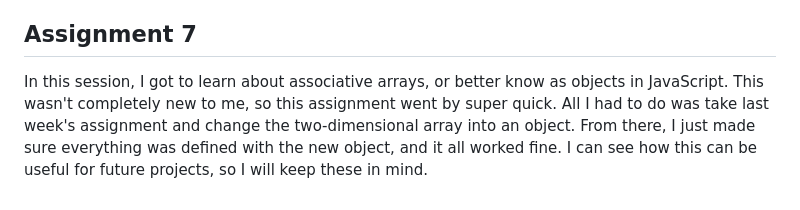
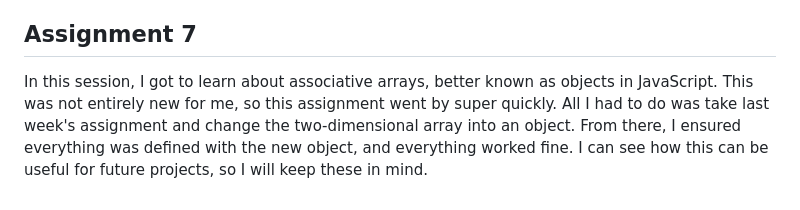
Before and after one commit to Amanster23/WEB250-Aman-Malik, a Markdown page: README.md, the part around the change. GitHub-like rendering.

```diff
--- a/README.md
+++ b/README.md
@@ -28,4 +28,4 @@ In this session, I started to learn more about arrays. Arrays are data structure
 
 ## Assignment 7
 
-In this session, I got to learn about associative arrays, or better know as objects in JavaScript. This wasn't completely new to me, so this assignment went by super quick. All I had to do was take last week's assignment and change the two-dimensional array into an object. From there, I just made sure everything was defined with the new object, and it all worked fine. I can see how this can be useful for future projects, so I will keep these in mind.
+In this session, I got to learn about associative arrays, better known as objects in JavaScript. This was not entirely new for me, so this assignment went by super quickly. All I had to do was take last week's assignment and change the two-dimensional array into an object. From there, I ensured everything was defined with the new object, and everything worked fine. I can see how this can be useful for future projects, so I will keep these in mind.
```
